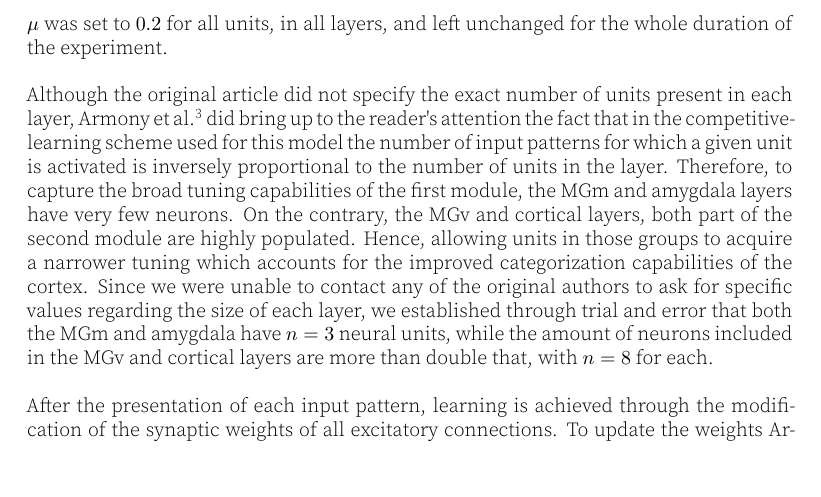
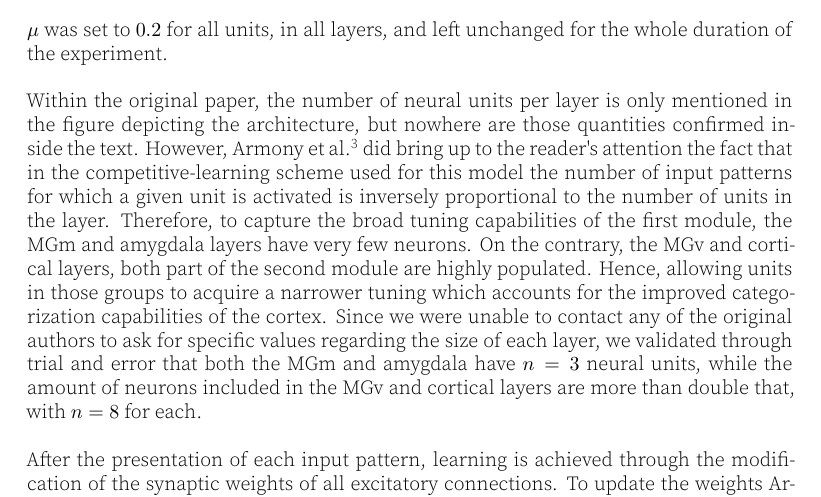
Before and after one commit to davinellulinvega/ReArmony, a LaTeX document (article.tex, which reads content.tex): part of page 4 of 12, cut so that both start at the same text, the shorter picture padded with empty space. The pictures show the PDF file article.pdf that the author committed with the source.

Commit message:
Clarify that the layer sizes are given in a figure in the original paper, but not confirmed within the text.

```diff
--- a/content.tex
+++ b/content.tex
@@ -50,7 +50,7 @@ To account for the presence of inter-neurons in real brains, lateral inhibition
 \end{equation}
 $\mu$ was set to $0.2$ for all units, in all layers, and left unchanged for the whole duration of the experiment.\\
 
-Although the original article did not specify the exact number of units present in each layer,~\citet{Armony1995} did bring up to the reader's attention the fact that in the competitive-learning scheme used for this model the number of input patterns for which a given unit is activated is inversely proportional to the number of units in the layer. Therefore, to capture the broad tuning capabilities of the first module, the MGm and amygdala layers have very few neurons. On the contrary, the MGv and cortical layers, both part of the second module are highly populated. Hence, allowing units in those groups to acquire a narrower tuning which accounts for the improved categorization capabilities of the cortex. Since we were unable to contact any of the original authors to ask for specific values regarding the size of each layer, we established through trial and error that both the MGm and amygdala have $n = 3$ neural units, while the amount of neurons included in the MGv and cortical layers are more than double that, with $n=8$ for each.\\
+Within the original paper, the number of neural units per layer is only mentioned in the figure depicting the architecture, but nowhere are those quantities confirmed inside the text. However,~\citet{Armony1995} did bring up to the reader's attention the fact that in the competitive-learning scheme used for this model the number of input patterns for which a given unit is activated is inversely proportional to the number of units in the layer. Therefore, to capture the broad tuning capabilities of the first module, the MGm and amygdala layers have very few neurons. On the contrary, the MGv and cortical layers, both part of the second module are highly populated. Hence, allowing units in those groups to acquire a narrower tuning which accounts for the improved categorization capabilities of the cortex. Since we were unable to contact any of the original authors to ask for specific values regarding the size of each layer, we validated through trial and error that both the MGm and amygdala have $n = 3$ neural units, while the amount of neurons included in the MGv and cortical layers are more than double that, with $n=8$ for each.\\
 
 %% Learning
 After the presentation of each input pattern, learning is achieved through the modification of the synaptic weights of all excitatory connections. To update the weights~\citet{Armony1995} used a variant of the Hebbian learning rule, since it is well known that the direct application of Hebb's learning rule quickly leads to saturation. Therefore, to work around this issue, the so called Stent-Hebb algorithm was applied~\supercite{stent_physiological_1973}. It allows for both increases and decreases in synaptic strength based on the correlation in activity between the sending and receiving units. The equation used for updating the weights is:
```
Also changed, not shown: article.pdf.
